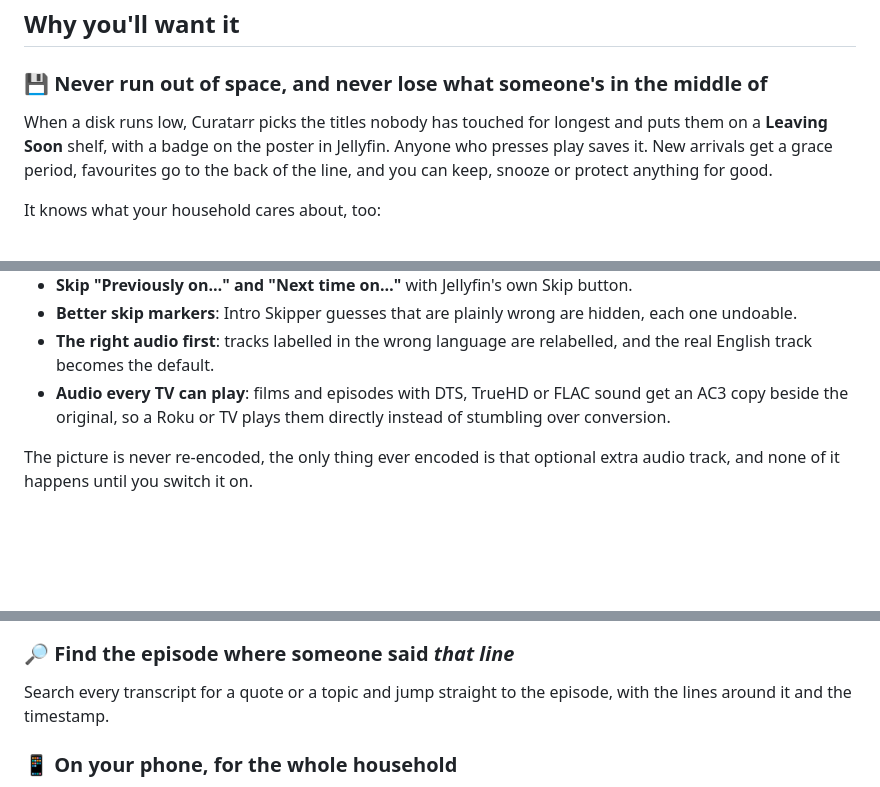
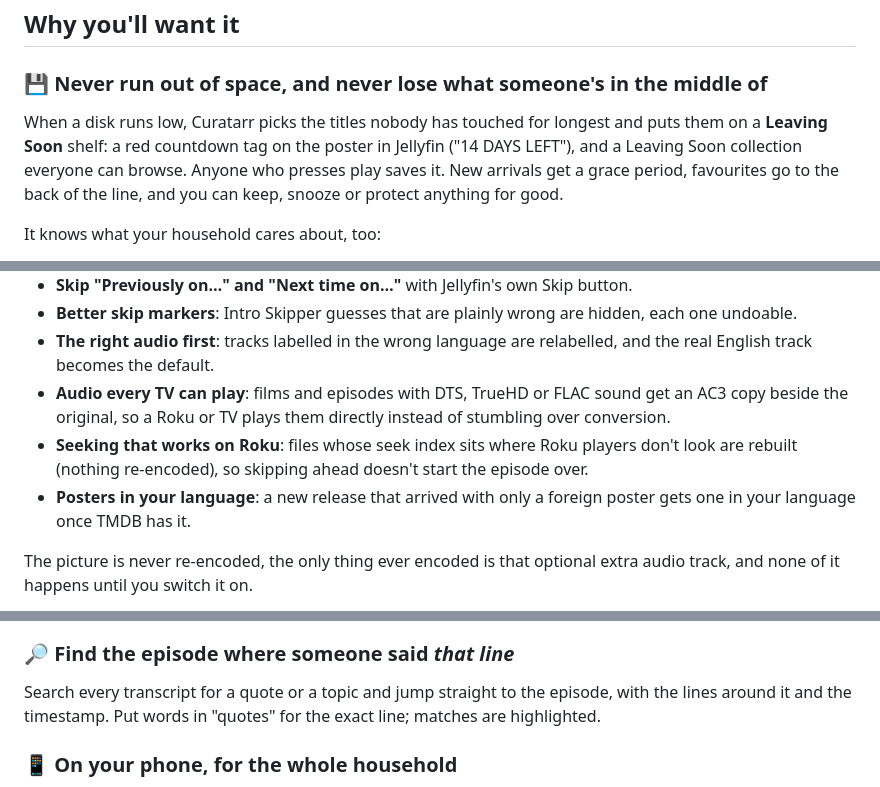
Before and after one commit to Copas/Curatarr, a Markdown page: README.md, 3 parts joined by grey strips. GitHub-like rendering; blank space fills up the shorter version.

Commit message:
Bring the README and known issues up to date
The README now mentions the Leaving Soon countdown and collection, the Roku
seek repair, posters in your language and exact-phrase search. The known
issue about poster tags described the old tag comparison; restoration now
compares the picture itself. Poster-rotating plugins are noted as a conflict.

```diff
--- a/README.md
+++ b/README.md
@@ -43,7 +43,7 @@ Everything runs on your own server. No cloud service, no account, no tracking. F
 ## Why you'll want it
 
 ### 💾 Never run out of space, and never lose what someone's in the middle of
-When a disk runs low, Curatarr picks the titles nobody has touched for longest and puts them on a **Leaving Soon** shelf, with a badge on the poster in Jellyfin. Anyone who presses play saves it. New arrivals get a grace period, favourites go to the back of the line, and you can keep, snooze or protect anything for good.
+When a disk runs low, Curatarr picks the titles nobody has touched for longest and puts them on a **Leaving Soon** shelf: a red countdown tag on the poster in Jellyfin ("14 DAYS LEFT"), and a Leaving Soon collection everyone can browse. Anyone who presses play saves it. New arrivals get a grace period, favourites go to the back of the line, and you can keep, snooze or protect anything for good.
 
 It knows what your household cares about, too:
 
@@ -79,6 +79,8 @@ Click **Replace** and Curatarr first checks that a better copy actually exists.
 - **Better skip markers**: Intro Skipper guesses that are plainly wrong are hidden, each one undoable.
 - **The right audio first**: tracks labelled in the wrong language are relabelled, and the real English track becomes the default.
 - **Audio every TV can play**: films and episodes with DTS, TrueHD or FLAC sound get an AC3 copy beside the original, so a Roku or TV plays them directly instead of stumbling over conversion.
+- **Seeking that works on Roku**: files whose seek index sits where Roku players don't look are rebuilt (nothing re-encoded), so skipping ahead doesn't start the episode over.
+- **Posters in your language**: a new release that arrived with only a foreign poster gets one in your language once TMDB has it.
 
 The picture is never re-encoded, the only thing ever encoded is that optional extra audio track, and none of it happens until you switch it on.
 
@@ -90,7 +92,7 @@ Which film swears most per hour? Which show says "I love you" most? Who talks lo
 ![Fun facts: superlatives from what's said in your films and shows](docs/images/fun.png)
 
 ### 🔎 Find the episode where someone said *that line*
-Search every transcript for a quote or a topic and jump straight to the episode, with the lines around it and the timestamp.
+Search every transcript for a quote or a topic and jump straight to the episode, with the lines around it and the timestamp. Put words in "quotes" for the exact line; matches are highlighted.
 
 ### 📱 On your phone, for the whole household
 Everything works on a phone. Household members sign in with their own Jellyfin accounts and can browse, search and say *Keep*; only administrators can approve deletions or change settings.
```
Also changed, not shown: IMPLEMENTATION_STATUS.md (+2 -1 lines).
